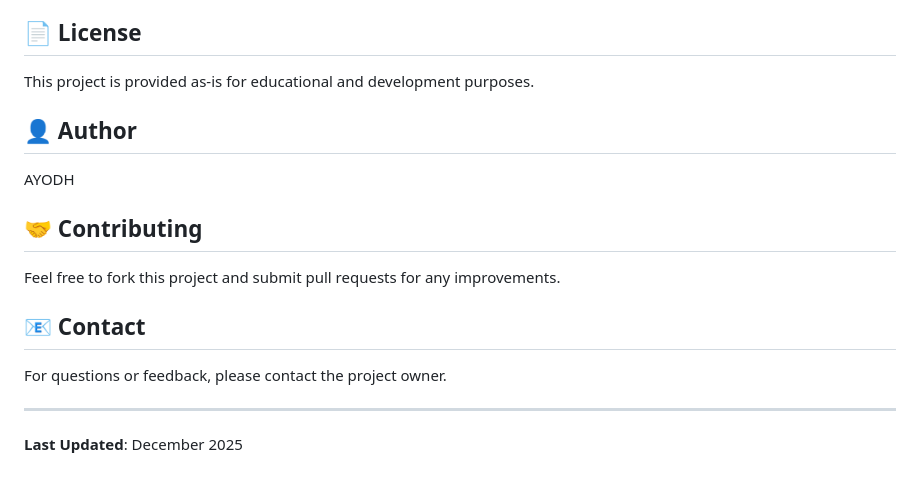
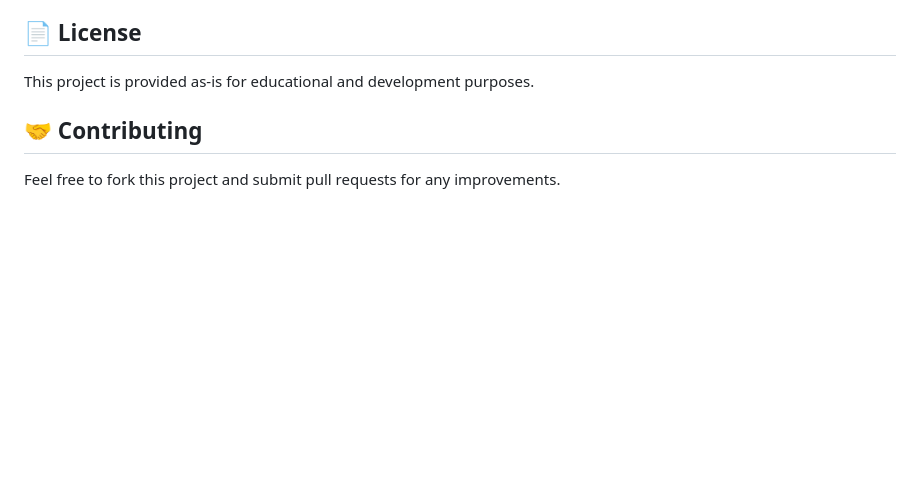
Before and after one commit to AYODH/CustomChatbot, a Markdown page: README.md, the part around the change. Drawn GitHub-style; blank space fills up the shorter version.

```diff
--- a/README.md
+++ b/README.md
@@ -223,18 +223,6 @@ Sends a user message to the chatbot and receives a response.
 
 This project is provided as-is for educational and development purposes.
 
-## 👤 Author
-
-AYODH
-
 ## 🤝 Contributing
 
 Feel free to fork this project and submit pull requests for any improvements.
-
-## 📧 Contact
-
-For questions or feedback, please contact the project owner.
-
----
-
-**Last Updated**: December 2025
```
